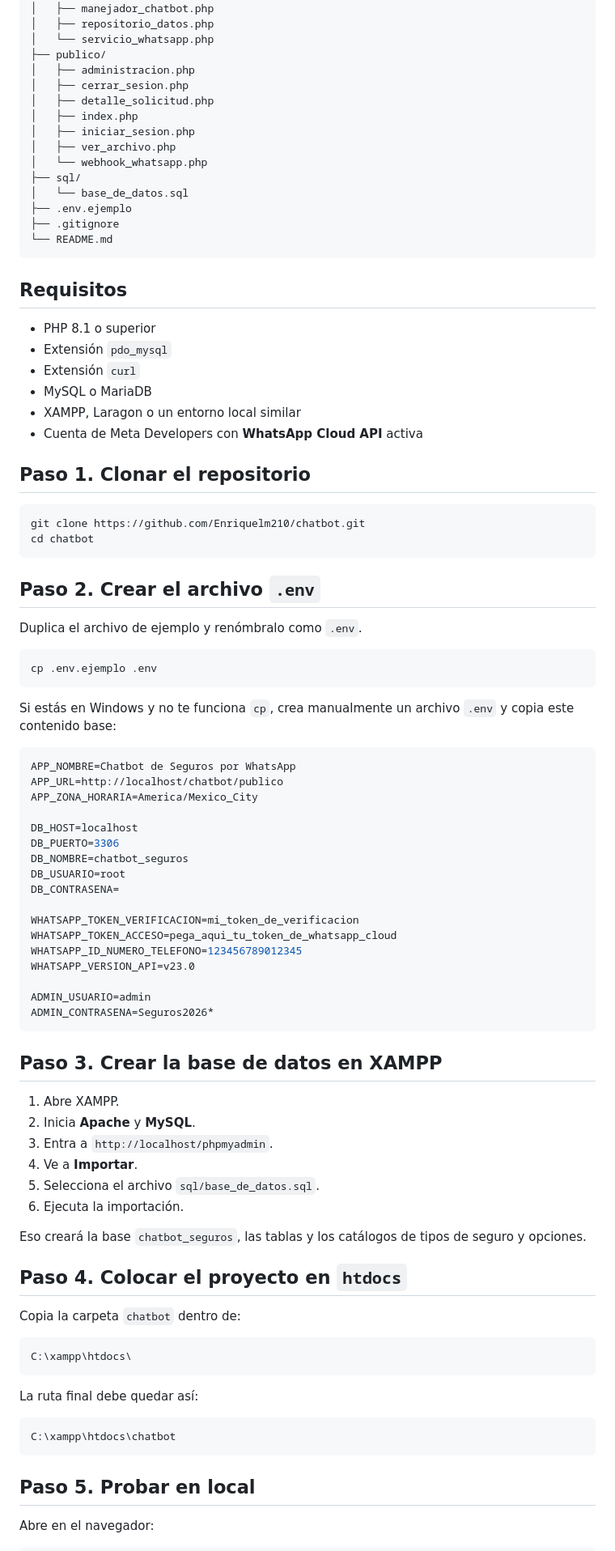
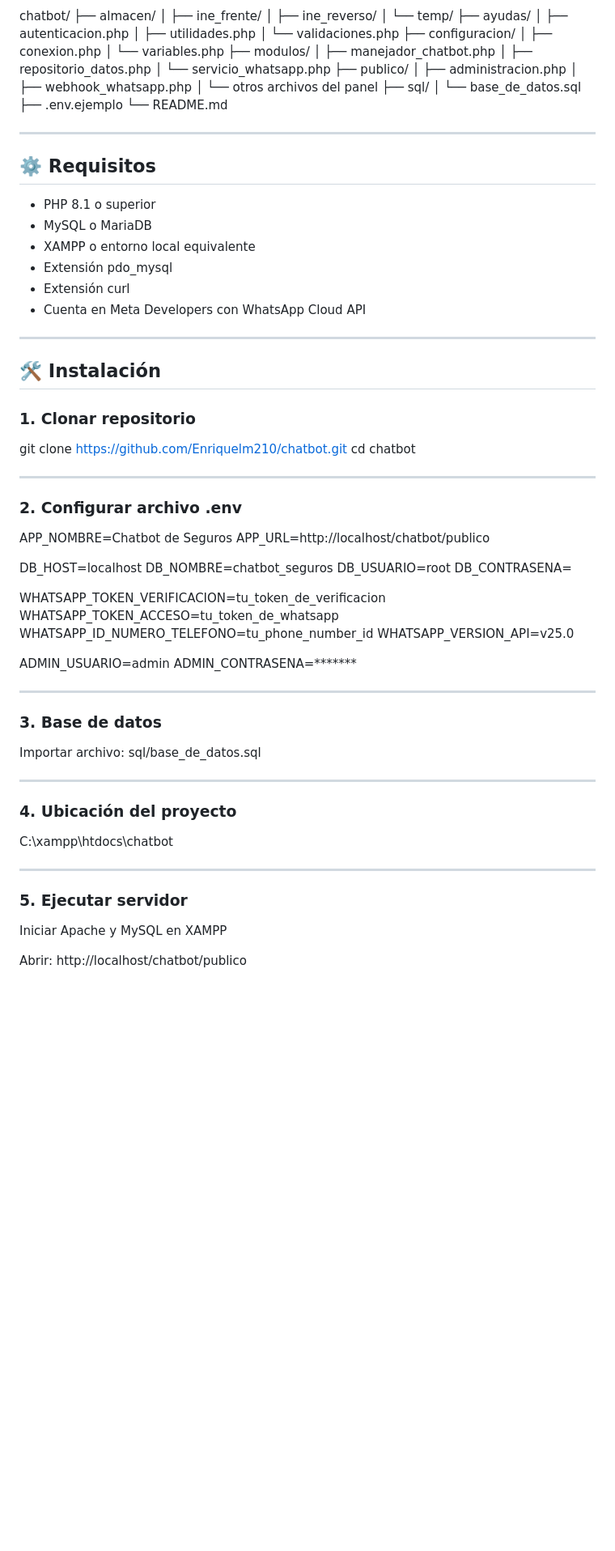
Before and after one commit to Enriquelm210/chatbot, a Markdown page: README.md, the part around one of its changes. Shown at 81% size. Drawn GitHub-style; blank space fills up the shorter version.

Commit message:
Actualiza el archivo README

````diff
--- a/README.md
+++ b/README.md
@@ -54,91 +93,72 @@ chatbot/
 │   └── servicio_whatsapp.php
 ├── publico/
 │   ├── administracion.php
-│   ├── cerrar_sesion.php
-│   ├── detalle_solicitud.php
-│   ├── index.php
-│   ├── iniciar_sesion.php
-│   ├── ver_archivo.php
-│   └── webhook_whatsapp.php
+│   ├── webhook_whatsapp.php
+│   └── otros archivos del panel
 ├── sql/
 │   └── base_de_datos.sql
 ├── .env.ejemplo
-├── .gitignore
 └── README.md
-```
 
-## Requisitos
+---
+
+## ⚙️ Requisitos
 
 - PHP 8.1 o superior
-- Extensión `pdo_mysql`
-- Extensión `curl`
 - MySQL o MariaDB
-- XAMPP, Laragon o un entorno local similar
-- Cuenta de Meta Developers con **WhatsApp Cloud API** activa
+- XAMPP o entorno local equivalente
+- Extensión pdo_mysql
+- Extensión curl
+- Cuenta en Meta Developers con WhatsApp Cloud API
 
-## Paso 1. Clonar el repositorio
+---
 
-```bash
+## 🛠️ Instalación
+
+### 1. Clonar repositorio
+
 git clone https://github.com/Enriquelm210/chatbot.git
 cd chatbot
-```
 
-## Paso 2. Crear el archivo `.env`
+---
 
-Duplica el archivo de ejemplo y renómbralo como `.env`.
+### 2. Configurar archivo .env
 
-```bash
-cp .env.ejemplo .env
-```
-
-Si estás en Windows y no te funciona `cp`, crea manualmente un archivo `.env` y copia este contenido base:
-
-```ini
-APP_NOMBRE=Chatbot de Seguros por WhatsApp
+APP_NOMBRE=Chatbot de Seguros
 APP_URL=http://localhost/chatbot/publico
-APP_ZONA_HORARIA=America/Mexico_City
 
 DB_HOST=localhost
-DB_PUERTO=3306
 DB_NOMBRE=chatbot_seguros
 DB_USUARIO=root
 DB_CONTRASENA=
 
-WHATSAPP_TOKEN_VERIFICACION=mi_token_de_verificacion
-WHATSAPP_TOKEN_ACCESO=pega_aqui_tu_token_de_whatsapp_cloud
-WHATSAPP_ID_NUMERO_TELEFONO=123456789012345
-WHATSAPP_VERSION_API=v23.0
+WHATSAPP_TOKEN_VERIFICACION=tu_token_de_verificacion
+WHATSAPP_TOKEN_ACCESO=tu_token_de_whatsapp
+WHATSAPP_ID_NUMERO_TELEFONO=tu_phone_number_id
+WHATSAPP_VERSION_API=v25.0
 
 ADMIN_USUARIO=admin
-ADMIN_CONTRASENA=Seguros2026*
-```
+ADMIN_CONTRASENA=*******
 
-## Paso 3. Crear la base de datos en XAMPP
+---
 
-1. Abre XAMPP.
-2. Inicia **Apache** y **MySQL**.
-3. Entra a `http://localhost/phpmyadmin`.
-4. Ve a **Importar**.
-5. Selecciona el archivo `sql/base_de_datos.sql`.
-6. Ejecuta la importación.
+### 3. Base de datos
 
-Eso creará la base `chatbot_seguros`, las tablas y los catálogos de tipos de seguro y opciones.
+Importar archivo:
+sql/base_de_datos.sql
 
-## Paso 4. Colocar el proyecto en `htdocs`
+---
 
-Copia la carpeta `chatbot` dentro de:
+### 4. Ubicación del proyecto
 
-```text
-C:\xampp\htdocs\
-```
+C:\xampp\htdocs\chatbot
 
-La ruta final debe quedar así:
+---
 
-```text
-C:\xampp\htdocs\chatbot
-```
+### 5. Ejecutar servidor
 
-## Paso 5. Probar en local
+Iniciar Apache y MySQL en XAMPP
 
-Abre en el navegador:
+Abrir:
+http://localhost/chatbot/publico
 
````
Also changed, not shown: other parts of README.md (+108 -107 lines).
